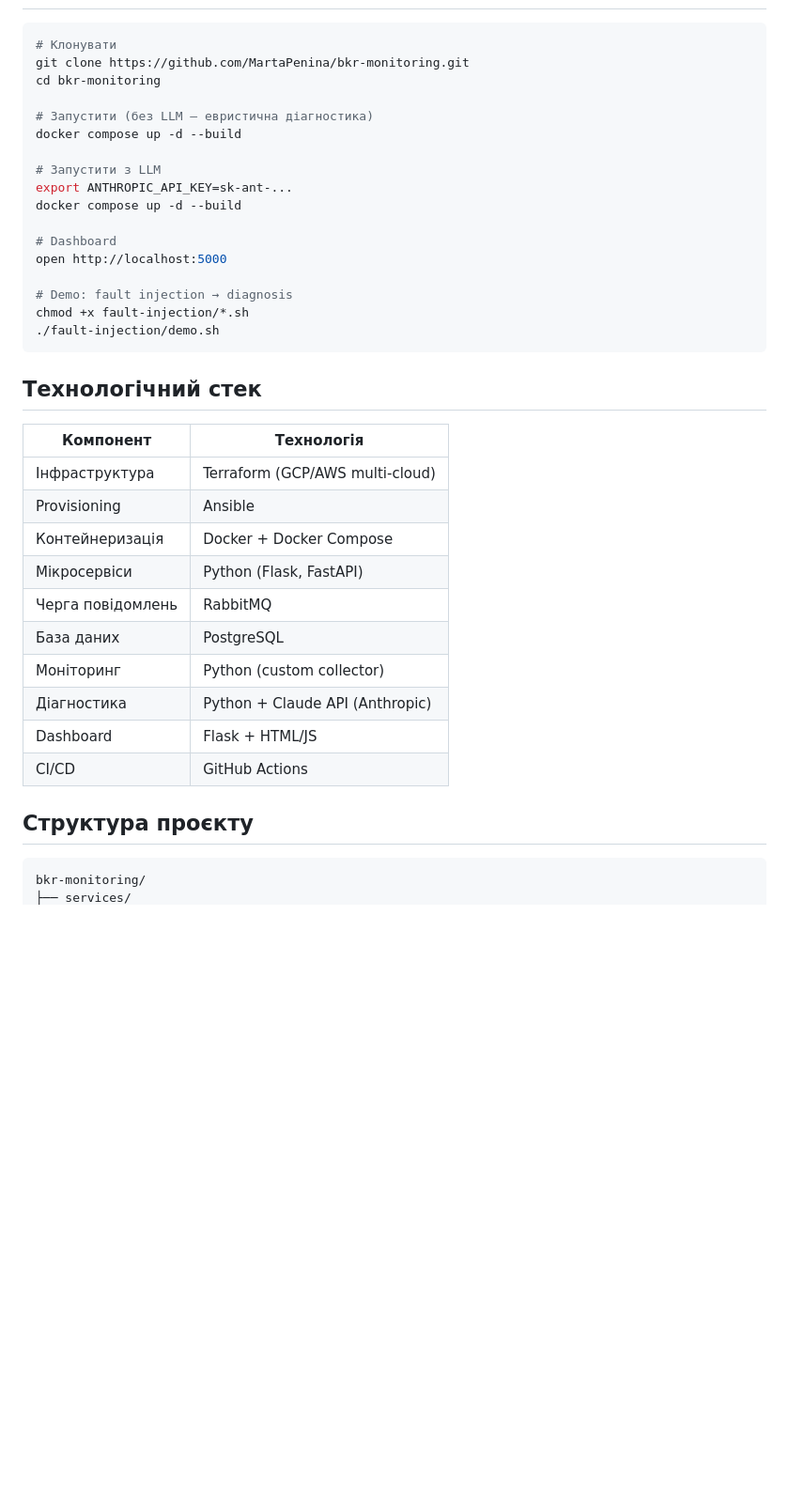
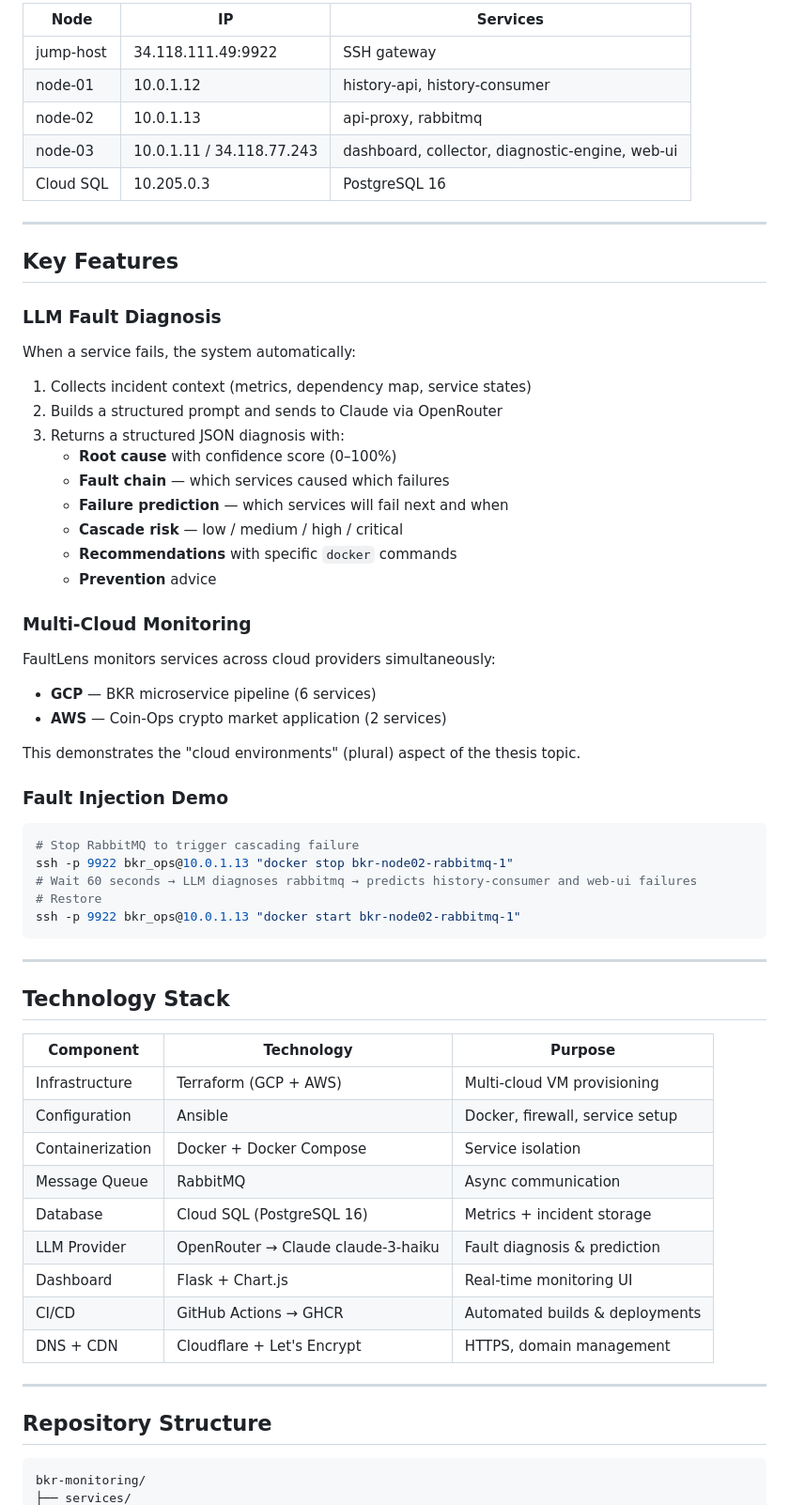
Before and after one commit to MartaPenina/bkr-monitoring, a Markdown page: README.md, the part around one of its changes. Shown at 94% size. Rendered like a GitHub page; blank space fills up the shorter version.

````diff
--- a/README.md
+++ b/README.md
@@ -51,40 +75,63 @@
 
+| Node | IP | Services |
+|------|----|---------|
+| jump-host | 34.118.111.49:9922 | SSH gateway |
+| node-01 | 10.0.1.12 | history-api, history-consumer |
+| node-02 | 10.0.1.13 | api-proxy, rabbitmq |
+| node-03 | 10.0.1.11 / 34.118.77.243 | dashboard, collector, diagnostic-engine, web-ui |
+| Cloud SQL | 10.205.0.3 | PostgreSQL 16 |
+
+---
+
+## Key Features
+
+### LLM Fault Diagnosis
+When a service fails, the system automatically:
+1. Collects incident context (metrics, dependency map, service states)
+2. Builds a structured prompt and sends to Claude via OpenRouter
+3. Returns a structured JSON diagnosis with:
+   - **Root cause** with confidence score (0–100%)
+   - **Fault chain** — which services caused which failures
+   - **Failure prediction** — which services will fail next and when
+   - **Cascade risk** — low / medium / high / critical
+   - **Recommendations** with specific `docker` commands
+   - **Prevention** advice
+
+### Multi-Cloud Monitoring
+FaultLens monitors services across cloud providers simultaneously:
+- **GCP** — BKR microservice pipeline (6 services)
+- **AWS** — Coin-Ops crypto market application (2 services)
+
+This demonstrates the "cloud environments" (plural) aspect of the thesis topic.
+
+### Fault Injection Demo
 ```bash
-# Клонувати
-git clone https://github.com/MartaPenina/bkr-monitoring.git
-cd bkr-monitoring
-
-# Запустити (без LLM — евристична діагностика)
-docker compose up -d --build
-
-# Запустити з LLM
-export ANTHROPIC_API_KEY=sk-ant-...
-docker compose up -d --build
-
-# Dashboard
-open http://localhost:5000
-
-# Demo: fault injection → diagnosis
-chmod +x fault-injection/*.sh
-./fault-injection/demo.sh
+# Stop RabbitMQ to trigger cascading failure
+ssh -p 9922 bkr_ops@10.0.1.13 "docker stop bkr-node02-rabbitmq-1"
+# Wait 60 seconds → LLM diagnoses rabbitmq → predicts history-consumer and web-ui failures
+# Restore
+ssh -p 9922 bkr_ops@10.0.1.13 "docker start bkr-node02-rabbitmq-1"
 ```
 
-## Технологічний стек
+---
 
-| Компонент | Технологія |
-|-----------|------------|
-| Інфраструктура | Terraform (GCP/AWS multi-cloud) |
-| Provisioning | Ansible |
-| Контейнеризація | Docker + Docker Compose |
-| Мікросервіси | Python (Flask, FastAPI) |
-| Черга повідомлень | RabbitMQ |
-| База даних | PostgreSQL |
-| Моніторинг | Python (custom collector) |
-| Діагностика | Python + Claude API (Anthropic) |
-| Dashboard | Flask + HTML/JS |
-| CI/CD | GitHub Actions |
+## Technology Stack
 
-## Структура проєкту
+| Component | Technology | Purpose |
+|---|---|---|
+| Infrastructure | Terraform (GCP + AWS) | Multi-cloud VM provisioning |
+| Configuration | Ansible | Docker, firewall, service setup |
+| Containerization | Docker + Docker Compose | Service isolation |
+| Message Queue | RabbitMQ | Async communication |
+| Database | Cloud SQL (PostgreSQL 16) | Metrics + incident storage |
+| LLM Provider | OpenRouter → Claude claude-3-haiku | Fault diagnosis & prediction |
+| Dashboard | Flask + Chart.js | Real-time monitoring UI |
+| CI/CD | GitHub Actions → GHCR | Automated builds & deployments |
+| DNS + CDN | Cloudflare + Let's Encrypt | HTTPS, domain management |
+
+---
+
+## Repository Structure
 
 ```
 bkr-monitoring/
````
Also changed, not shown: other parts of README.md (+156 -60 lines).
